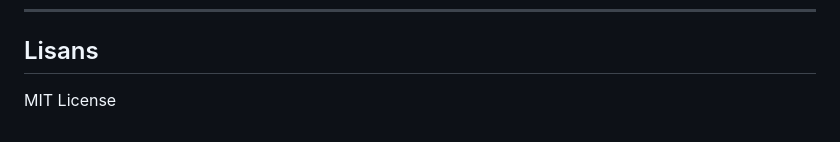
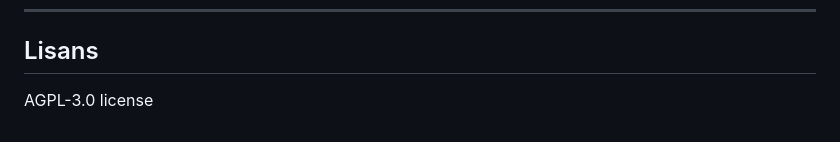
Before and after one commit to YigitCahit/Post-Quantum-E2EE-Chat, a Markdown page: README.md, the part around the change. GitHub-like rendering.

Commit message:
Change license from MIT to AGPL-3.0

```diff
--- a/README.md
+++ b/README.md
@@ -121,4 +121,4 @@ Geleneksel RSA ve ECC tabanlı şifreleme, gelecekteki kuantum bilgisayarlar tar
 
 ## Lisans
 
-MIT License
+AGPL-3.0 license
```
